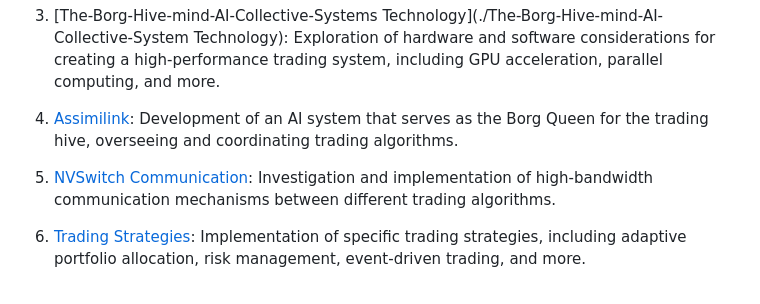
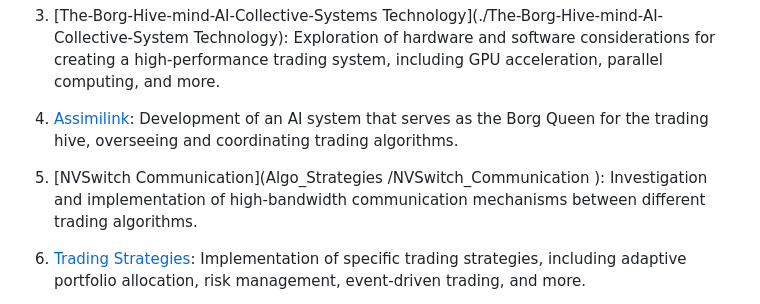
Before and after one commit to drspeaker/The-Borg-Hive-mind-AI-Collective-System, a Markdown page: README.md, the part around the change. GitHub-like rendering.

```diff
--- a/README.md
+++ b/README.md
@@ -14,7 +14,9 @@ The-Borg-Hive-mind-AI-Collective-System is organized into several main sections,
 
 4. [Assimilink](Algo_Strategies/assimilink): Development of an AI system that serves as the Borg Queen for the trading hive, overseeing and coordinating trading algorithms.
 
-5. [NVSwitch Communication](./NVSwitch_Communication): Investigation and implementation of high-bandwidth communication mechanisms between different trading algorithms.
+5. [NVSwitch Communication](Algo_Strategies
+/NVSwitch_Communication
+): Investigation and implementation of high-bandwidth communication mechanisms between different trading algorithms.
 
 6. [Trading Strategies](./Trading_Strategies): Implementation of specific trading strategies, including adaptive portfolio allocation, risk management, event-driven trading, and more.
 
```
